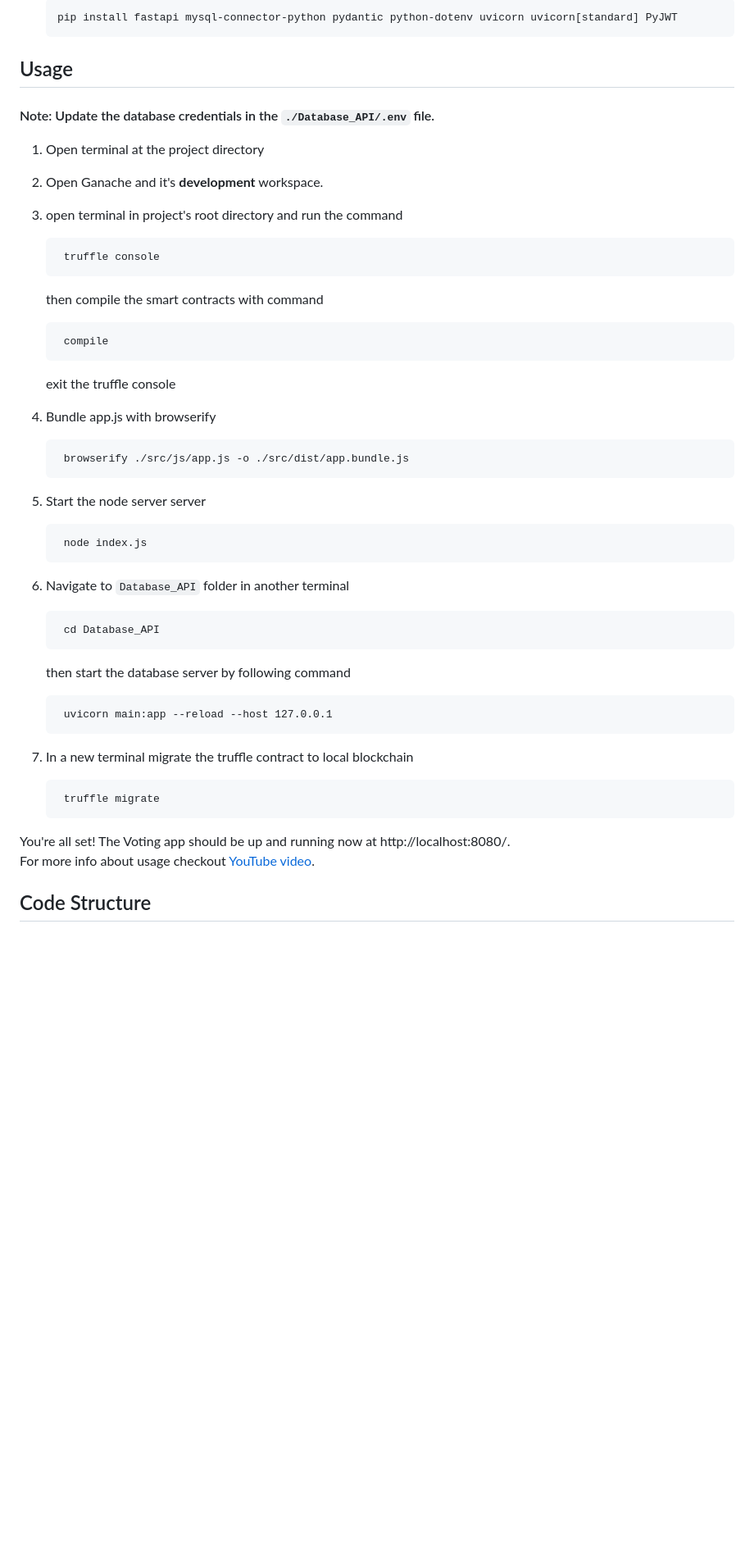
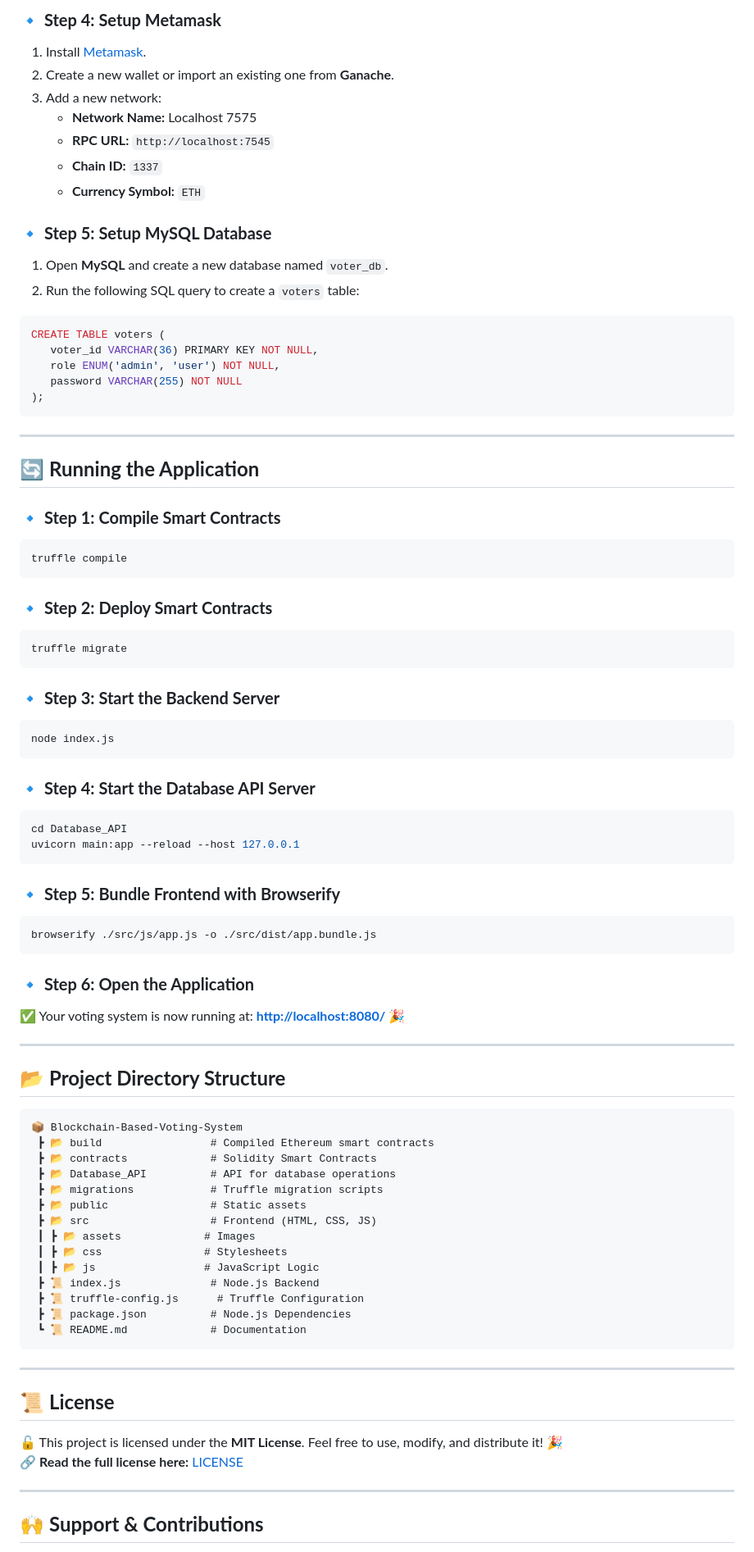
Before and after one commit to elonerajeev/Blockchain-Based-Voting-System, a Markdown page: README.md, the part around one of its changes. Shown at 82% size. Rendered like a GitHub page; blank space fills up the shorter version.

````diff
--- a/README.md
+++ b/README.md
@@ -74,43 +86,87 @@
 
-        pip install fastapi mysql-connector-python pydantic python-dotenv uvicorn uvicorn[standard] PyJWT
+### 🔹 **Step 4: Setup Metamask**
+1. Install [Metamask](https://metamask.io/download/).
+2. Create a new wallet or import an existing one from **Ganache**.
+3. Add a new network:
+   - **Network Name:** Localhost 7575
+   - **RPC URL:** `http://localhost:7545`
+   - **Chain ID:** `1337`
+   - **Currency Symbol:** `ETH`
 
-## Usage
+### 🔹 **Step 5: Setup MySQL Database**
+1. Open **MySQL** and create a new database named `voter_db`.
+2. Run the following SQL query to create a `voters` table:
 
-#### Note: Update the database credentials in the `./Database_API/.env` file.
+```sql
+CREATE TABLE voters (
+   voter_id VARCHAR(36) PRIMARY KEY NOT NULL,
+   role ENUM('admin', 'user') NOT NULL,
+   password VARCHAR(255) NOT NULL
+);
+```
 
-1. Open terminal at the project directory
+---
 
-2. Open Ganache and it's <b>development</b> workspace.
+## 🔄 **Running the Application**
 
-3. open terminal in project's root directory and run the command
+### 🔹 **Step 1: Compile Smart Contracts**
+```sh
+truffle compile
+```
 
-        truffle console
-   then compile the smart contracts with command
+### 🔹 **Step 2: Deploy Smart Contracts**
+```sh
+truffle migrate
+```
 
-        compile
-   exit the truffle console
+### 🔹 **Step 3: Start the Backend Server**
+```sh
+node index.js
+```
 
-5. Bundle app.js with browserify
+### 🔹 **Step 4: Start the Database API Server**
+```sh
+cd Database_API
+uvicorn main:app --reload --host 127.0.0.1
+```
 
-        browserify ./src/js/app.js -o ./src/dist/app.bundle.js
+### 🔹 **Step 5: Bundle Frontend with Browserify**
+```sh
+browserify ./src/js/app.js -o ./src/dist/app.bundle.js
+```
 
-2. Start the node server server
+### 🔹 **Step 6: Open the Application**
+✅ Your voting system is now running at: **[http://localhost:8080/](http://localhost:8080/)** 🎉
 
-        node index.js
+---
 
-3. Navigate to `Database_API` folder in another terminal
+## 📂 **Project Directory Structure**
 
-        cd Database_API
-    then start the database server by following command
+```
+📦 Blockchain-Based-Voting-System
+ ┣ 📂 build                 # Compiled Ethereum smart contracts
+ ┣ 📂 contracts             # Solidity Smart Contracts
+ ┣ 📂 Database_API          # API for database operations
+ ┣ 📂 migrations            # Truffle migration scripts
+ ┣ 📂 public                # Static assets
+ ┣ 📂 src                   # Frontend (HTML, CSS, JS)
+ ┃ ┣ 📂 assets             # Images
+ ┃ ┣ 📂 css                # Stylesheets
+ ┃ ┣ 📂 js                 # JavaScript Logic
+ ┣ 📜 index.js              # Node.js Backend
+ ┣ 📜 truffle-config.js      # Truffle Configuration
+ ┣ 📜 package.json          # Node.js Dependencies
+ ┗ 📜 README.md             # Documentation
+```
 
-        uvicorn main:app --reload --host 127.0.0.1
+---
 
-4. In a new terminal migrate the truffle contract to local blockchain
+## 📜 **License**
 
-        truffle migrate
+🔓 This project is licensed under the **MIT License**. Feel free to use, modify, and distribute it! 🎉
+🔗 **Read the full license here:** [LICENSE](https://github.com/elonerajeev/Blockchain-Based-Voting-System/blob/main/LICENSE)
 
-You're all set! The Voting app should be up and running now at http://localhost:8080/.<br>
-For more info about usage checkout [YouTube video](https://www.youtube.com/watch?v=a5CJ70D2P-E).
+---
 
-## Code Structure
+## 🙌 **Support & Contributions**
 
````
Also changed, not shown: other parts of README.md (+71 -90 lines).
